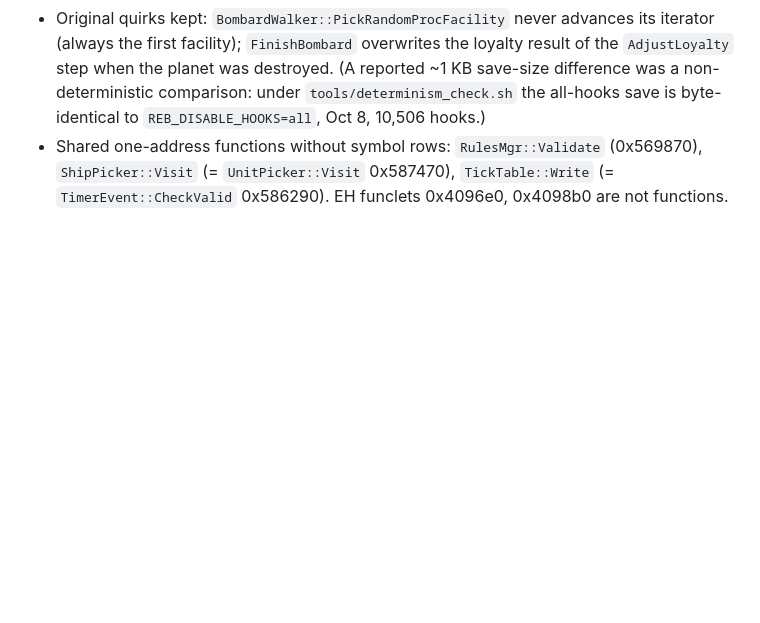
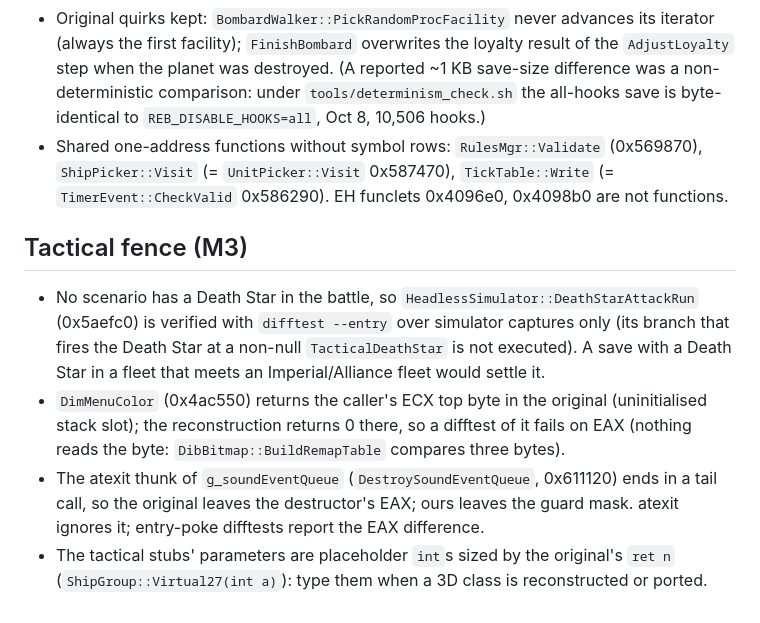
Before and after one commit to bicyclespokesperson/rebellion_modernized, a Markdown page: docs/followups.md, the part around the change. Drawn GitHub-style; blank space fills up the shorter version.

Commit message:
followups: M3 notes
Co-Authored-By: Claude Sonnet 5.5 <noreply@anthropic.com>
Claude-Session: https://claude.ai/code/session_01KBBCeSrzVgeTkvQdTAY1Bx

```diff
--- a/docs/followups.md
+++ b/docs/followups.md
@@ -125,3 +125,14 @@ Cleanup and loose ends reported by module agents. Remove an item when it is done
   byte-identical to `REB_DISABLE_HOOKS=all`, Oct 8, 10,506 hooks.)
 - Shared one-address functions without symbol rows: `RulesMgr::Validate` (0x569870), `ShipPicker::Visit` (= `UnitPicker::Visit`
   0x587470), `TickTable::Write` (= `TimerEvent::CheckValid` 0x586290). EH funclets 0x4096e0, 0x4098b0 are not functions.
+
+## Tactical fence (M3)
+- No scenario has a Death Star in the battle, so `HeadlessSimulator::DeathStarAttackRun` (0x5aefc0) is verified with `difftest --entry`
+  over simulator captures only (its branch that fires the Death Star at a non-null `TacticalDeathStar` is not executed). A save with a
+  Death Star in a fleet that meets an Imperial/Alliance fleet would settle it.
+- `DimMenuColor` (0x4ac550) returns the caller's ECX top byte in the original (uninitialised stack slot); the reconstruction returns 0
+  there, so a difftest of it fails on EAX (nothing reads the byte: `DibBitmap::BuildRemapTable` compares three bytes).
+- The atexit thunk of `g_soundEventQueue` (`DestroySoundEventQueue`, 0x611120) ends in a tail call, so the original leaves the
+  destructor's EAX; ours leaves the guard mask. atexit ignores it; entry-poke difftests report the EAX difference.
+- The tactical stubs' parameters are placeholder `int`s sized by the original's `ret n` (`ShipGroup::Virtual27(int a)`): type them
+  when a 3D class is reconstructed or ported.
```
